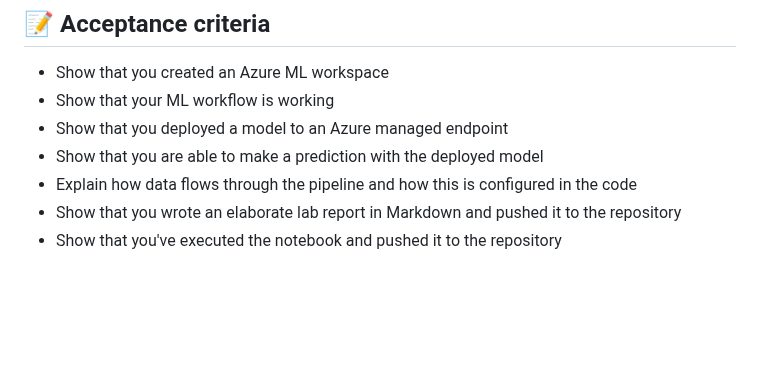
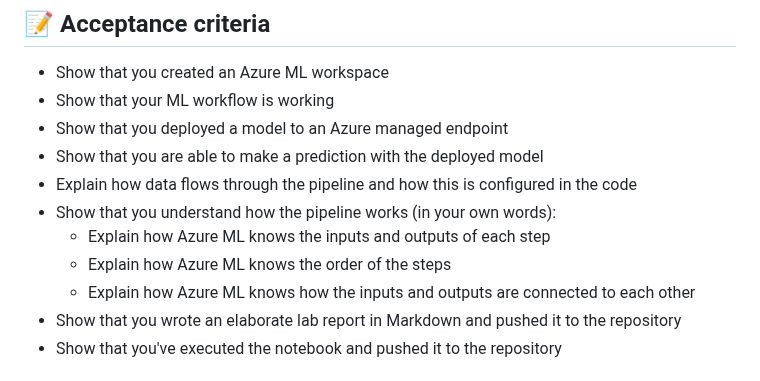
Before and after one commit to HOGENT-MLOps/mlops-labs, a Markdown page: assignments/03-ml-workflow.md, the part around the change. Drawn GitHub-style; blank space fills up the shorter version.

Commit message:
Add explanation criterium to lab 3

```diff
--- a/assignments/03-ml-workflow.md
+++ b/assignments/03-ml-workflow.md
@@ -12,6 +12,10 @@
 - Show that you deployed a model to an Azure managed endpoint
 - Show that you are able to make a prediction with the deployed model
 - Explain how data flows through the pipeline and how this is configured in the code
+- Show that you understand how the pipeline works (in your own words):
+  - Explain how Azure ML knows the inputs and outputs of each step
+  - Explain how Azure ML knows the order of the steps
+  - Explain how Azure ML knows how the inputs and outputs are connected to each other
 - Show that you wrote an elaborate lab report in Markdown and pushed it to the repository
 - Show that you've executed the notebook and pushed it to the repository
 
```
